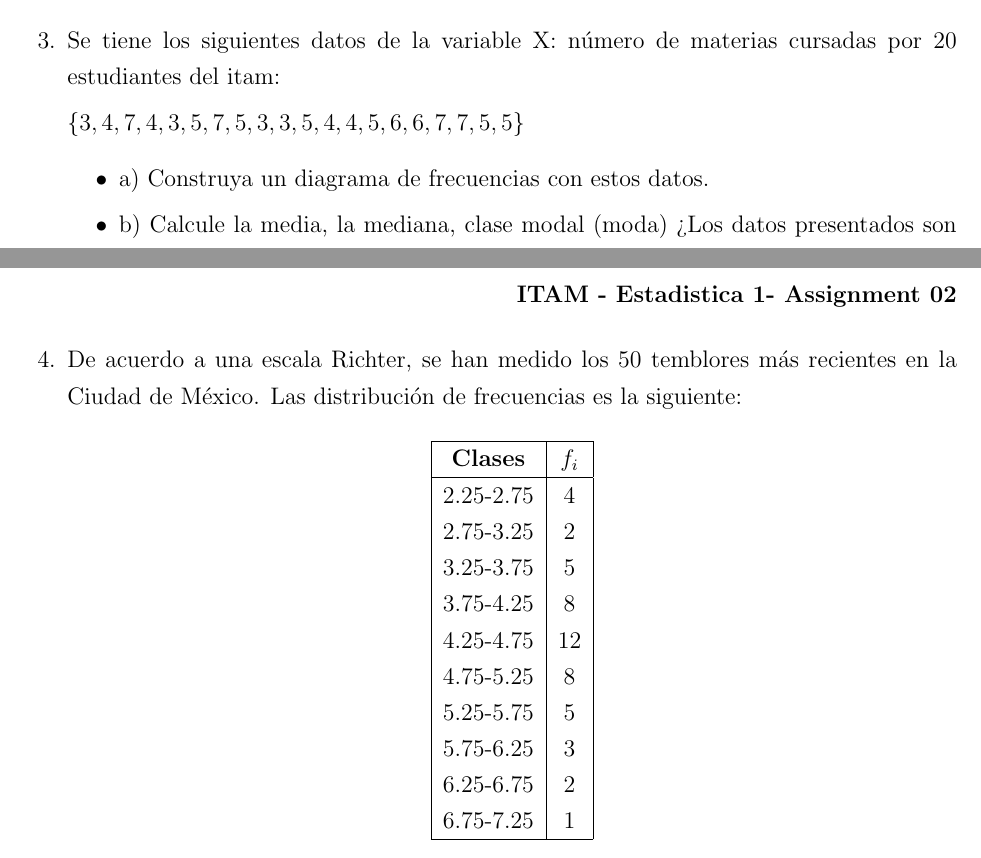
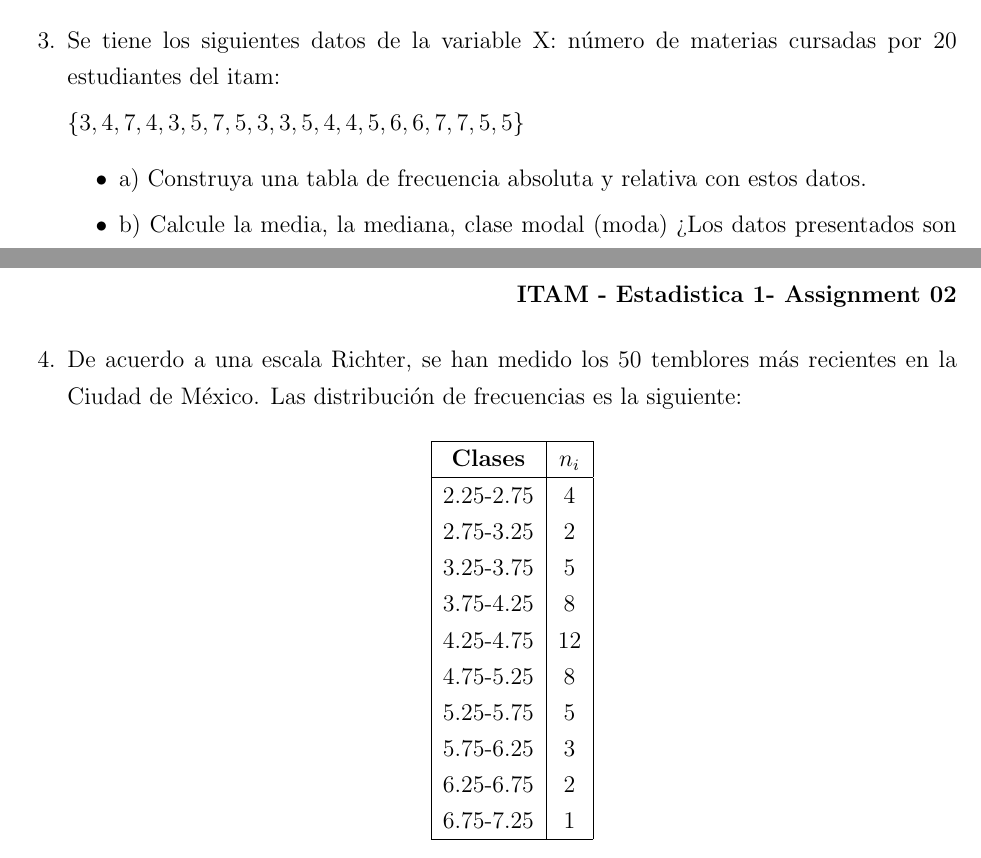
Before and after one commit to savrgg/class_ITAM_estadistica1, a LaTeX problem sheet (assignments/Assignment02.tex): two parts of pages 1 and 2 of 2, joined at a grey line, cut so that both start at the same text. Compiled offline with pdfLaTeX.

Commit message:
update tarea 2

```diff
--- a/assignments/Assignment02.tex
+++ b/assignments/Assignment02.tex
@@ -32,7 +32,7 @@ Construya un diagrama de tallo y hojas con estos datos. Usted proponga la escala
 $\{3,4,7,4,3,5,7,5,3,3,5,4,4,5,6,6,7,7,5,5\}$
 
 \begin{itemize}
-\item a) Construya un diagrama de frecuencias con estos datos.
+\item a) Construya una tabla de frecuencia absoluta y relativa con estos datos.
 \item b) Calcule la media, la mediana, clase modal (moda) ¿Los datos presentados son datos agrupados o no agrupados?
 \end{itemize}
 
@@ -40,7 +40,7 @@ $\{3,4,7,4,3,5,7,5,3,3,5,4,4,5,6,6,7,7,5,5\}$
 \begin{center}
 \begin{tabular}{ |c|c| }
  \hline
- \textbf{Clases} & \textbf{$f_i$} \\
+ \textbf{Clases} & \textbf{$n_i$} \\
  \hline
  2.25-2.75 & 4 \\
  2.75-3.25 & 2 \\
```
Also changed, not shown: assignments/Assignment02.pdf.
